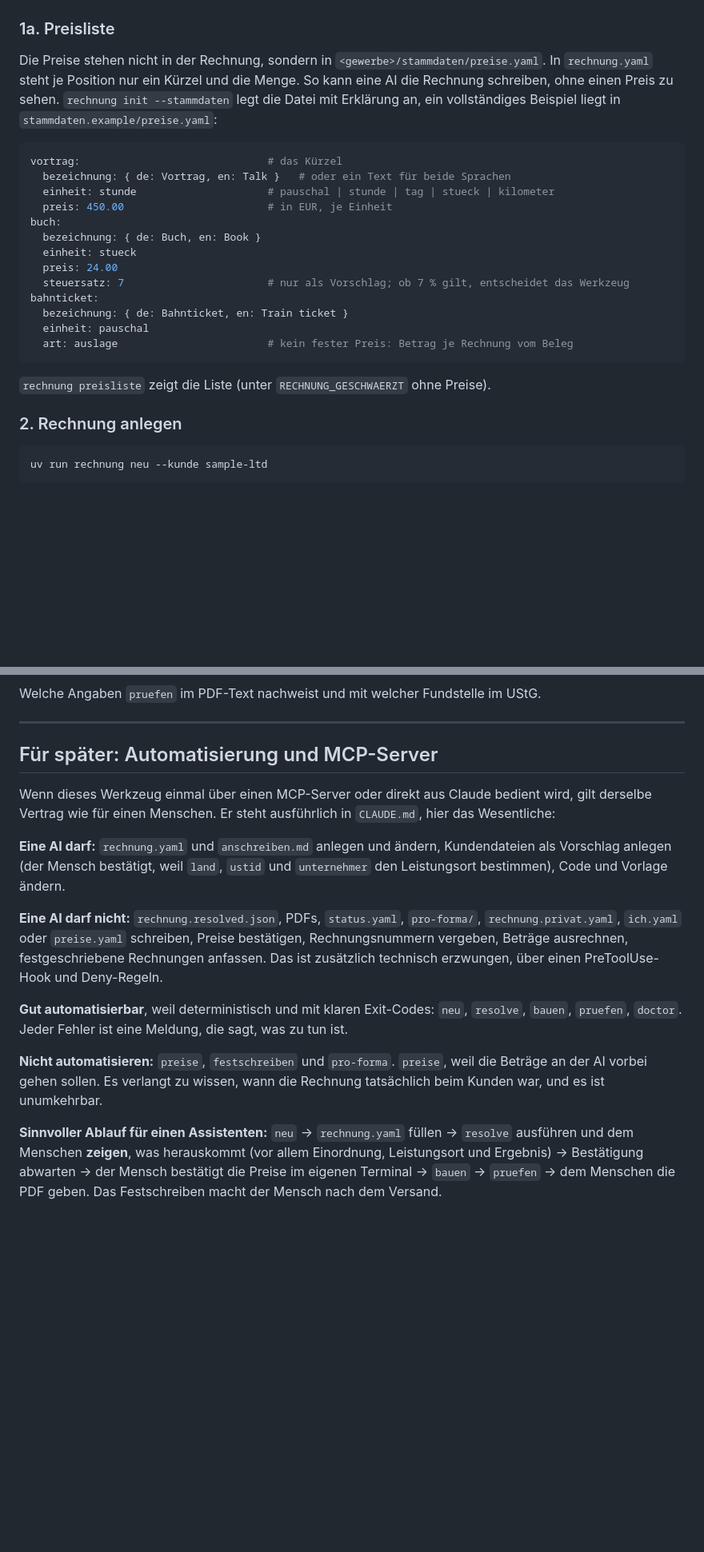
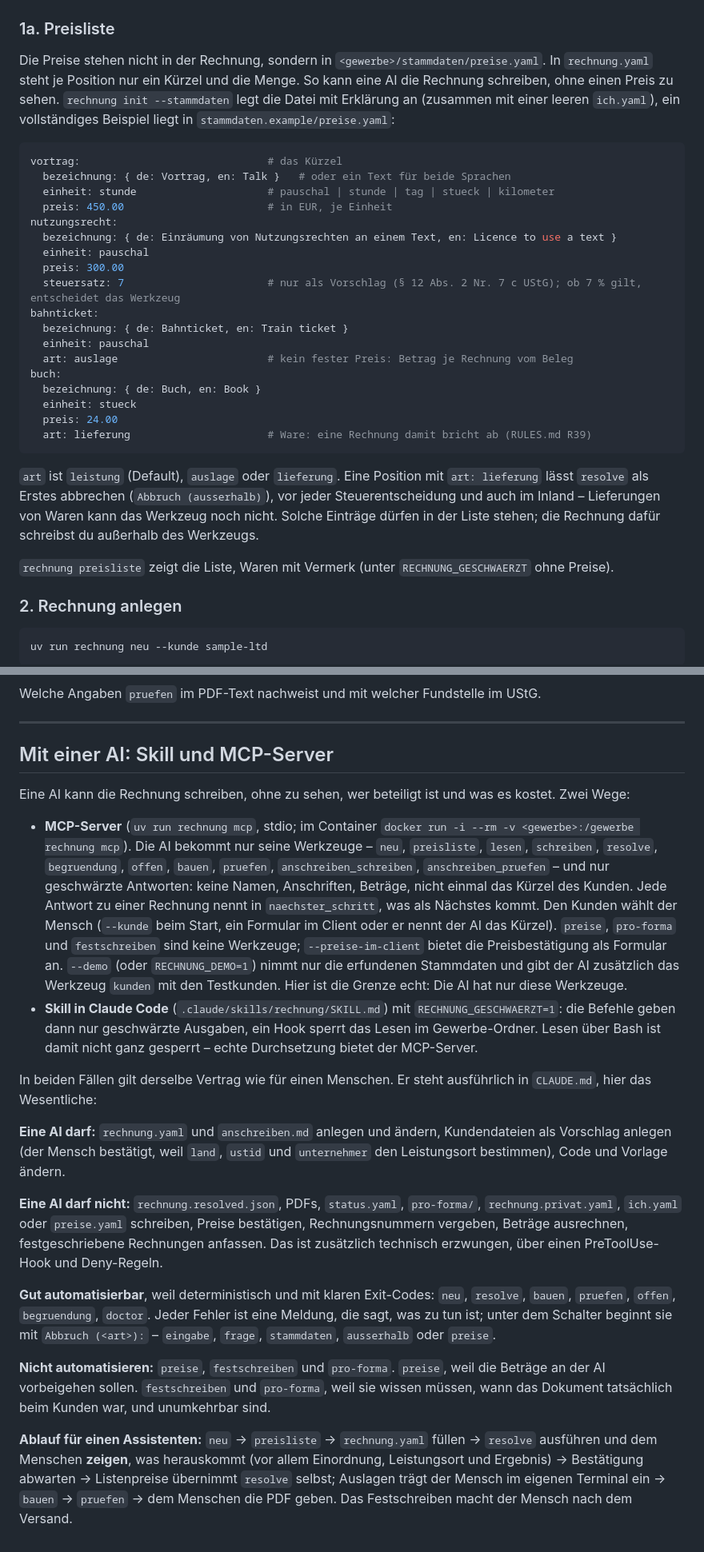
Before and after one commit to athki/ai-e-rechnung, a Markdown page: docs/anleitung-neue-rechnung.md, 2 parts joined by grey strips. Shown at 80% size. GitHub-like rendering; blank space fills up the shorter version.

Commit message:
Anleitung auf Stand 0.4.0
Waren (art: lieferung) und Prototyp-Hinweis, init --stammdaten/--beispiel,
Pro-forma-Labels, ich.yaml-Pflichtfelder, Config-Optionen vorlage und demo,
offen/begruendung/demo, MCP-Server und Skill, neue Fehlermeldungen,
uv --directory.

Co-Authored-By: Claude Opus 5.5 <noreply@anthropic.com>

````diff
--- a/docs/anleitung-neue-rechnung.md
+++ b/docs/anleitung-neue-rechnung.md
@@ -93,26 +112,37 @@ waehrung: EUR                        # EUR | USD | GBP, Default aus der Config
 
 Die Preise stehen nicht in der Rechnung, sondern in `<gewerbe>/stammdaten/preise.yaml`. In
 `rechnung.yaml` steht je Position nur ein Kürzel und die Menge. So kann eine AI die Rechnung
-schreiben, ohne einen Preis zu sehen. `rechnung init --stammdaten` legt die Datei mit Erklärung an,
-ein vollständiges Beispiel liegt in `stammdaten.example/preise.yaml`:
+schreiben, ohne einen Preis zu sehen. `rechnung init --stammdaten` legt die Datei mit Erklärung an
+(zusammen mit einer leeren `ich.yaml`), ein vollständiges Beispiel liegt in
+`stammdaten.example/preise.yaml`:
 
 ```yaml
 vortrag:                              # das Kürzel
   bezeichnung: { de: Vortrag, en: Talk }   # oder ein Text für beide Sprachen
   einheit: stunde                     # pauschal | stunde | tag | stueck | kilometer
   preis: 450.00                       # in EUR, je Einheit
+nutzungsrecht:
+  bezeichnung: { de: Einräumung von Nutzungsrechten an einem Text, en: Licence to use a text }
+  einheit: pauschal
+  preis: 300.00
+  steuersatz: 7                       # nur als Vorschlag (§ 12 Abs. 2 Nr. 7 c UStG); ob 7 % gilt, entscheidet das Werkzeug
+bahnticket:
+  bezeichnung: { de: Bahnticket, en: Train ticket }
+  einheit: pauschal
+  art: auslage                        # kein fester Preis: Betrag je Rechnung vom Beleg
 buch:
   bezeichnung: { de: Buch, en: Book }
   einheit: stueck
   preis: 24.00
-  steuersatz: 7                       # nur als Vorschlag; ob 7 % gilt, entscheidet das Werkzeug
-bahnticket:
-  bezeichnung: { de: Bahnticket, en: Train ticket }
-  einheit: pauschal
-  art: auslage                        # kein fester Preis: Betrag je Rechnung vom Beleg
+  art: lieferung                      # Ware: eine Rechnung damit bricht ab (RULES.md R39)
 ```
 
-`rechnung preisliste` zeigt die Liste (unter `RECHNUNG_GESCHWAERZT` ohne Preise).
+`art` ist `leistung` (Default), `auslage` oder `lieferung`. Eine Position mit `art: lieferung` lässt
+`resolve` als Erstes abbrechen (`Abbruch (ausserhalb)`), vor jeder Steuerentscheidung und auch im
+Inland – Lieferungen von Waren kann das Werkzeug noch nicht. Solche Einträge dürfen in der Liste
+stehen; die Rechnung dafür schreibst du außerhalb des Werkzeugs.
+
+`rechnung preisliste` zeigt die Liste, Waren mit Vermerk (unter `RECHNUNG_GESCHWAERZT` ohne Preise).
 
 ### 2. Rechnung anlegen
 
@@ -454,10 +489,26 @@ Welche Angaben `pruefen` im PDF-Text nachweist und mit welcher Fundstelle im USt
 
 ---
 
-## Für später: Automatisierung und MCP-Server
+## Mit einer AI: Skill und MCP-Server
 
-Wenn dieses Werkzeug einmal über einen MCP-Server oder direkt aus Claude bedient wird, gilt derselbe
-Vertrag wie für einen Menschen. Er steht ausführlich in `CLAUDE.md`, hier das Wesentliche:
+Eine AI kann die Rechnung schreiben, ohne zu sehen, wer beteiligt ist und was es kostet. Zwei Wege:
+
+- **MCP-Server** (`uv run rechnung mcp`, stdio; im Container `docker run -i --rm -v <gewerbe>:/gewerbe
+  rechnung mcp`). Die AI bekommt nur seine Werkzeuge – `neu`, `preisliste`, `lesen`, `schreiben`,
+  `resolve`, `begruendung`, `offen`, `bauen`, `pruefen`, `anschreiben_schreiben`, `anschreiben_pruefen` –
+  und nur geschwärzte Antworten: keine Namen, Anschriften, Beträge, nicht einmal das Kürzel des Kunden.
+  Jede Antwort zu einer Rechnung nennt in `naechster_schritt`, was als Nächstes kommt. Den Kunden
+  wählt der Mensch (`--kunde` beim Start, ein Formular im Client oder er nennt der AI das Kürzel).
+  `preise`, `pro-forma` und `festschreiben` sind keine Werkzeuge; `--preise-im-client` bietet die
+  Preisbestätigung als Formular an. `--demo` (oder `RECHNUNG_DEMO=1`) nimmt nur die erfundenen
+  Stammdaten und gibt der AI zusätzlich das Werkzeug `kunden` mit den Testkunden. Hier ist die Grenze
+  echt: Die AI hat nur diese Werkzeuge.
+- **Skill in Claude Code** (`.claude/skills/rechnung/SKILL.md`) mit `RECHNUNG_GESCHWAERZT=1`: die
+  Befehle geben dann nur geschwärzte Ausgaben, ein Hook sperrt das Lesen im Gewerbe-Ordner. Lesen
+  über Bash ist damit nicht ganz gesperrt – echte Durchsetzung bietet der MCP-Server.
+
+In beiden Fällen gilt derselbe Vertrag wie für einen Menschen. Er steht ausführlich in `CLAUDE.md`,
+hier das Wesentliche:
 
 **Eine AI darf:** `rechnung.yaml` und `anschreiben.md` anlegen und ändern, Kundendateien als Vorschlag anlegen (der Mensch
 bestätigt, weil `land`, `ustid` und `unternehmer` den Leistungsort bestimmen), Code und Vorlage ändern.
@@ -467,13 +518,16 @@ bestätigt, weil `land`, `ustid` und `unternehmer` den Leistungsort bestimmen),
 zusätzlich technisch erzwungen, über einen PreToolUse-Hook und Deny-Regeln.
 
 **Gut automatisierbar**, weil deterministisch und mit klaren Exit-Codes: `neu`, `resolve`, `bauen`,
-`pruefen`, `doctor`. Jeder Fehler ist eine Meldung, die sagt, was zu tun ist.
+`pruefen`, `offen`, `begruendung`, `doctor`. Jeder Fehler ist eine Meldung, die sagt, was zu tun ist;
+unter dem Schalter beginnt sie mit `Abbruch (<art>):` – `eingabe`, `frage`, `stammdaten`,
+`ausserhalb` oder `preise`.
 
-**Nicht automatisieren:** `preise`, `festschreiben` und `pro-forma`. `preise`, weil die Beträge an der AI
-vorbei gehen sollen. Es verlangt zu wissen, wann die Rechnung tatsächlich beim
-Kunden war, und es ist unumkehrbar.
+**Nicht automatisieren:** `preise`, `festschreiben` und `pro-forma`. `preise`, weil die Beträge an der
+AI vorbeigehen sollen. `festschreiben` und `pro-forma`, weil sie wissen müssen, wann das Dokument
+tatsächlich beim Kunden war, und unumkehrbar sind.
 
-**Sinnvoller Ablauf für einen Assistenten:** `neu` → `rechnung.yaml` füllen → `resolve` ausführen und
-dem Menschen **zeigen**, was herauskommt (vor allem Einordnung, Leistungsort und Ergebnis) → Bestätigung
-abwarten → der Mensch bestätigt die Preise im eigenen Terminal → `bauen`
-→ `pruefen` → dem Menschen die PDF geben. Das Festschreiben macht der Mensch nach dem Versand.
+**Ablauf für einen Assistenten:** `neu` → `preisliste` → `rechnung.yaml` füllen → `resolve` ausführen
+und dem Menschen **zeigen**, was herauskommt (vor allem Einordnung, Leistungsort und Ergebnis) →
+Bestätigung abwarten → Listenpreise übernimmt `resolve` selbst; Auslagen trägt der Mensch im eigenen
+Terminal ein → `bauen` → `pruefen` → dem Menschen die PDF geben. Das Festschreiben macht der Mensch
+nach dem Versand.
````
Also changed, not shown: other parts of docs/anleitung-neue-rechnung.md (+29 -5 lines).
